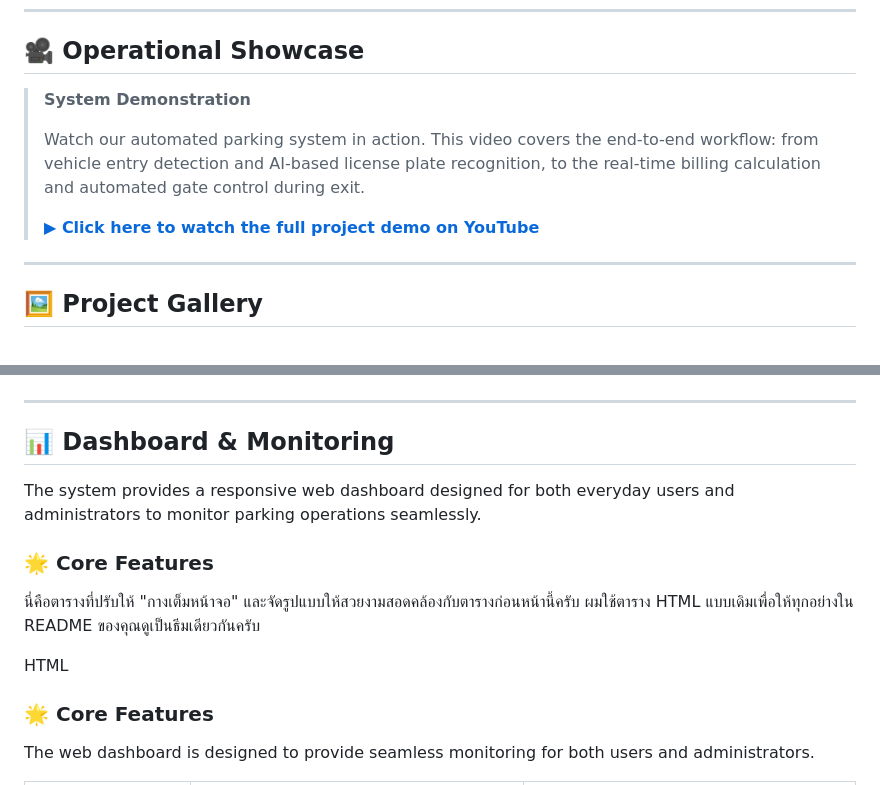
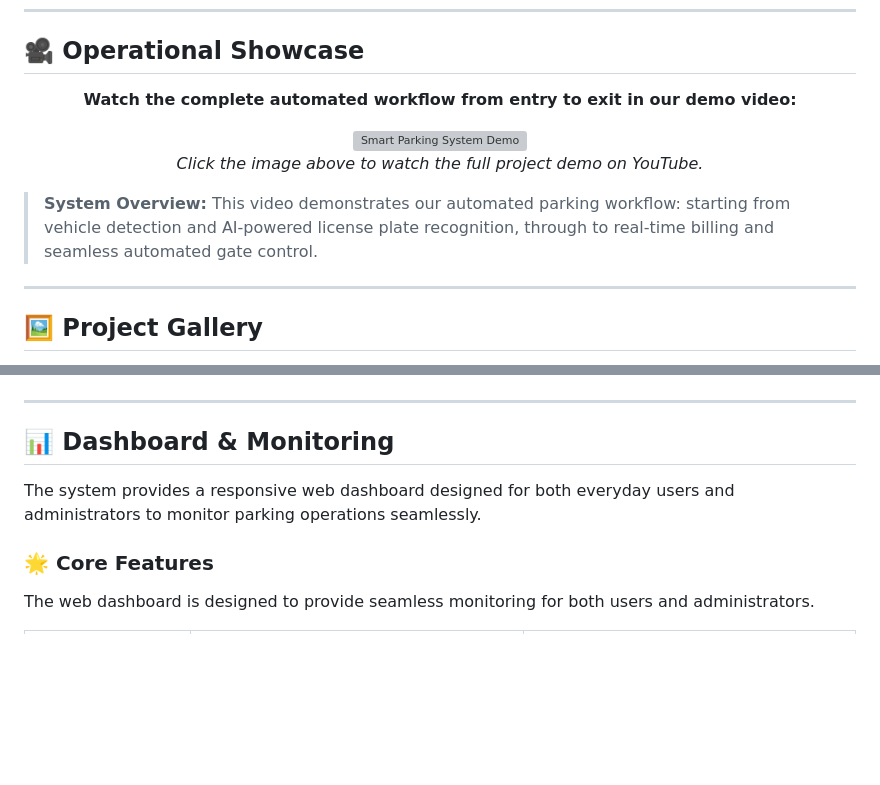
Before and after one commit to Audi-kanatip/Smart-Parking-IOT-Project, a Markdown page: Readme.md, 2 parts joined by grey strips. Rendered like a GitHub page; blank space fills up the shorter version; grey boxes are pictures that could not be loaded.

Commit message:
add demo video

```diff
--- a/Readme.md
+++ b/Readme.md
@@ -37,11 +58,18 @@ The system operates across three main layers:
 
 ## 🎥 Operational Showcase
 
-> **System Demonstration**
->
-> Watch our automated parking system in action. This video covers the end-to-end workflow: from vehicle entry detection and AI-based license plate recognition, to the real-time billing calculation and automated gate control during exit.
->
-> **[▶ Click here to watch the full project demo on YouTube](YOUR_YOUTUBE_URL)**
+<div align="center">
+  <p><b>Watch the complete automated workflow from entry to exit in our demo video:</b></p>
+
+  <a href="https://youtube.com/shorts/UfzJ6c02M-c?si=ElqcdwrCKBUAIkVk">
+    <img src="https://img.youtube.com/vi/UfzJ6c02M-c/0.jpg" alt="Smart Parking System Demo" width="600" style="border: 5px solid #ddd; border-radius: 10px;">
+  </a>
+
+  <p><i>Click the image above to watch the full project demo on YouTube.</i></p>
+</div>
+
+> **System Overview:**
+> This video demonstrates our automated parking workflow: starting from vehicle detection and AI-powered license plate recognition, through to real-time billing and seamless automated gate control.
 
 ---
 
@@ -80,11 +108,6 @@ Here is an overview of the hardware components and the final assembly of the Sma
 
 The system provides a responsive web dashboard designed for both everyday users and administrators to monitor parking operations seamlessly.
 
-### 🌟 Core Features
-
-นี่คือตารางที่ปรับให้ "กางเต็มหน้าจอ" และจัดรูปแบบให้สวยงามสอดคล้องกับตารางก่อนหน้านี้ครับ ผมใช้ตาราง HTML แบบเดิมเพื่อให้ทุกอย่างใน README ของคุณดูเป็นธีมเดียวกันครับ
-
-HTML
 ### 🌟 Core Features
 
 The web dashboard is designed to provide seamless monitoring for both users and administrators.
```
Also changed, not shown: other parts of Readme.md (+28 -7 lines).
